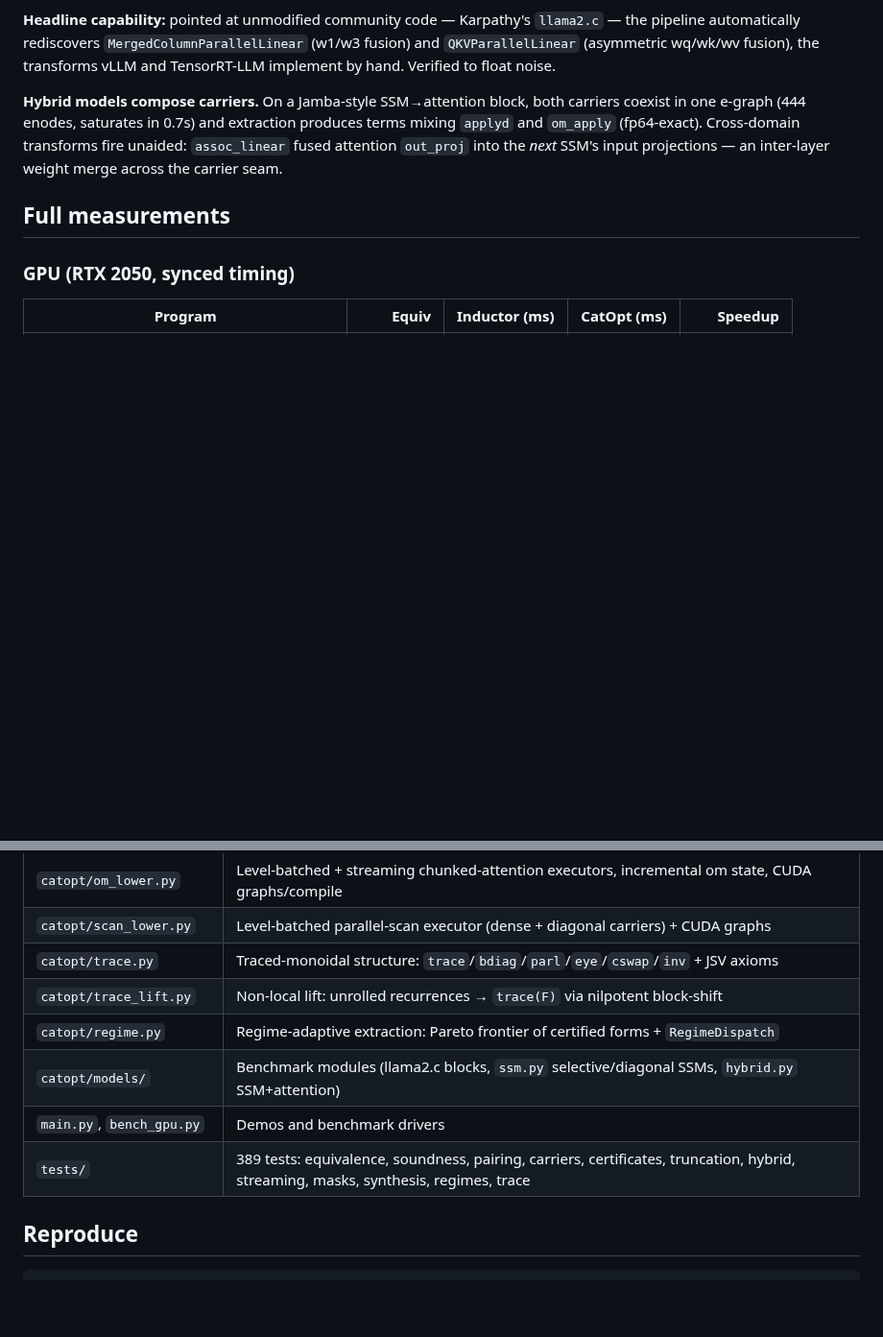
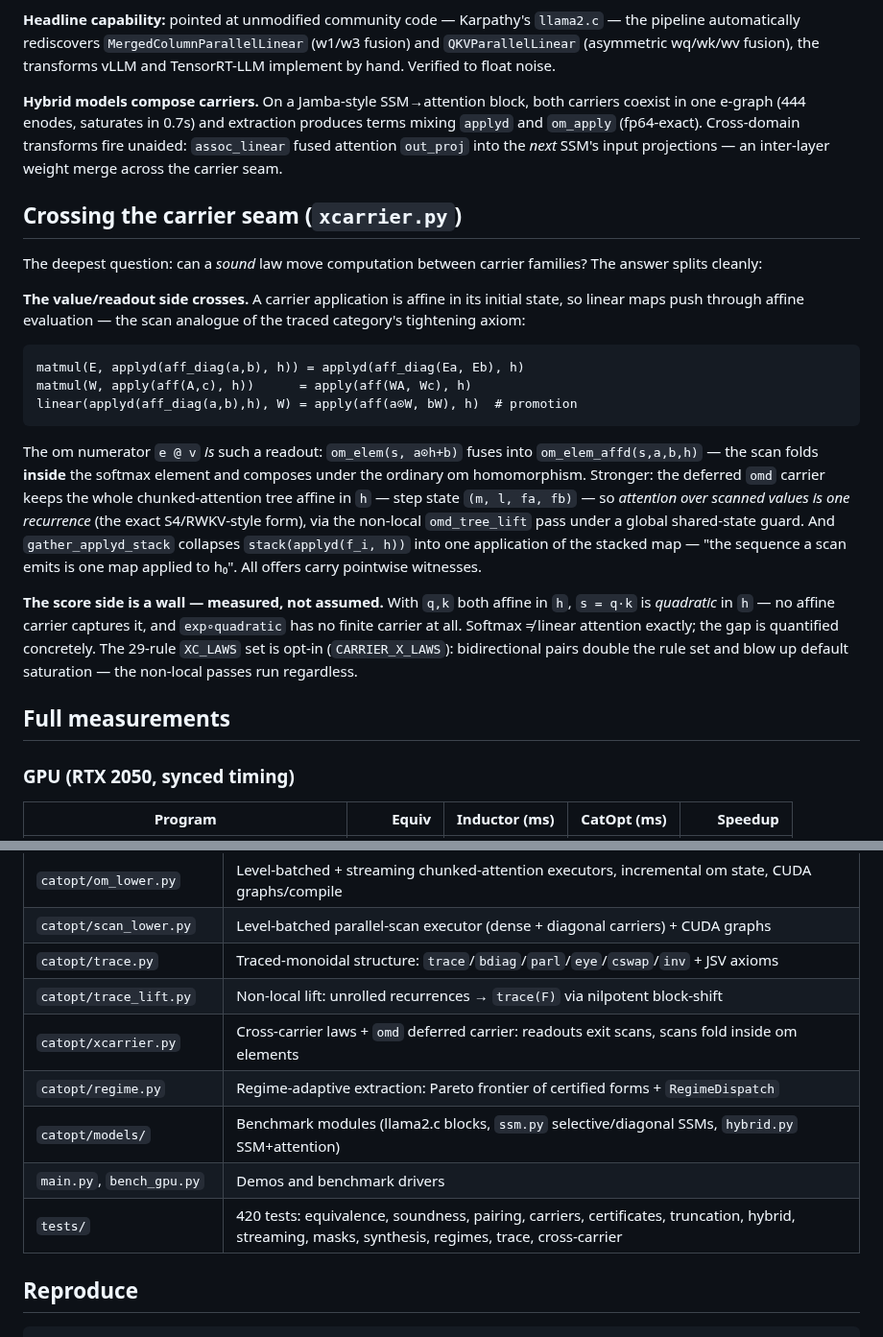
Before and after one commit to luisfuturist/catopt, a Markdown page: README.md, 2 parts joined by grey strips. Shown at 96% size. Rendered like a GitHub page; blank space fills up the shorter version.

Commit message:
README: cross-carrier seam section, 420 tests
Generated with [Devin](https://devin.ai)

Co-Authored-By: Devin <158243242+devin-ai-integration[bot]@users.noreply.github.com>

````diff
--- a/README.md
+++ b/README.md
@@ -222,6 +222,40 @@ block, both carriers coexist in one e-graph (444 enodes, saturates in
 fused attention `out_proj` into the *next* SSM's input projections —
 an inter-layer weight merge across the carrier seam.
 
+## Crossing the carrier seam (`xcarrier.py`)
+
+The deepest question: can a *sound* law move computation between
+carrier families? The answer splits cleanly:
+
+**The value/readout side crosses.** A carrier application is affine in
+its initial state, so linear maps push through affine evaluation —
+the scan analogue of the traced category's tightening axiom:
+
+```text
+matmul(E, applyd(aff_diag(a,b), h)) = applyd(aff_diag(Ea, Eb), h)
+matmul(W, apply(aff(A,c), h))      = apply(aff(WA, Wc), h)
+linear(applyd(aff_diag(a,b),h), W) = apply(aff(a⊙W, bW), h)  # promotion
+```
+
+The om numerator `e @ v` *is* such a readout: `om_elem(s, a⊙h+b)`
+fuses into `om_elem_affd(s,a,b,h)` — the scan folds **inside** the
+softmax element and composes under the ordinary om homomorphism.
+Stronger: the deferred `omd` carrier keeps the whole chunked-attention
+tree affine in `h` — step state `(m, l, fa, fb)` — so *attention over
+scanned values is one recurrence* (the exact S4/RWKV-style form), via
+the non-local `omd_tree_lift` pass under a global shared-state guard.
+And `gather_applyd_stack` collapses `stack(applyd(f_i, h))` into one
+application of the stacked map — "the sequence a scan emits is one map
+applied to h₀". All offers carry pointwise witnesses.
+
+**The score side is a wall — measured, not assumed.** With `q,k` both
+affine in `h`, `s = q·k` is *quadratic* in `h` — no affine carrier
+captures it, and `exp∘quadratic` has no finite carrier at all.
+Softmax ≠ linear attention exactly; the gap is quantified concretely.
+The 29-rule `XC_LAWS` set is opt-in (`CARRIER_X_LAWS`): bidirectional
+pairs double the rule set and blow up default saturation — the
+non-local passes run regardless.
+
 ## Full measurements
 
 ### GPU (RTX 2050, synced timing)
@@ -420,10 +454,11 @@ measured 1.08×). The pipeline *accepts* pairing where it wins and
 | `catopt/scan_lower.py` | Level-batched parallel-scan executor (dense + diagonal carriers) + CUDA graphs |
 | `catopt/trace.py` | Traced-monoidal structure: `trace`/`bdiag`/`parl`/`eye`/`cswap`/`inv` + JSV axioms |
 | `catopt/trace_lift.py` | Non-local lift: unrolled recurrences → `trace(F)` via nilpotent block-shift |
+| `catopt/xcarrier.py` | Cross-carrier laws + `omd` deferred carrier: readouts exit scans, scans fold inside om elements |
 | `catopt/regime.py` | Regime-adaptive extraction: Pareto frontier of certified forms + `RegimeDispatch` |
 | `catopt/models/` | Benchmark modules (llama2.c blocks, `ssm.py` selective/diagonal SSMs, `hybrid.py` SSM+attention) |
 | `main.py`, `bench_gpu.py` | Demos and benchmark drivers |
-| `tests/` | 389 tests: equivalence, soundness, pairing, carriers, certificates, truncation, hybrid, streaming, masks, synthesis, regimes, trace |
+| `tests/` | 420 tests: equivalence, soundness, pairing, carriers, certificates, truncation, hybrid, streaming, masks, synthesis, regimes, trace, cross-carrier |
 
 ## Reproduce
 
````
